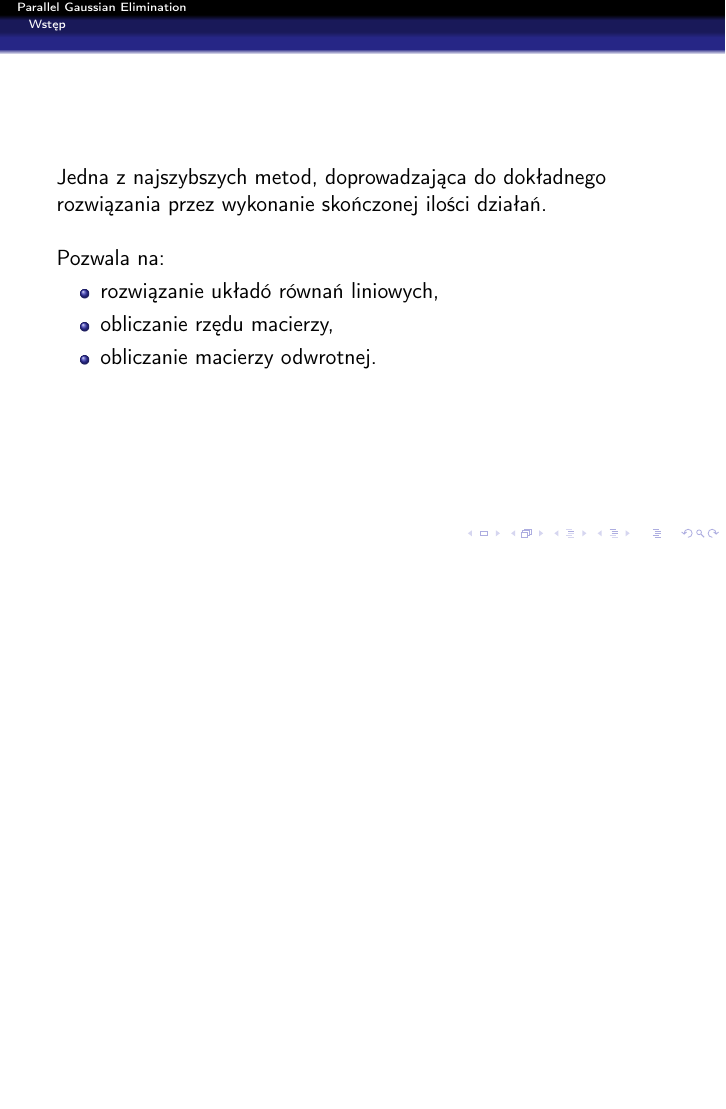
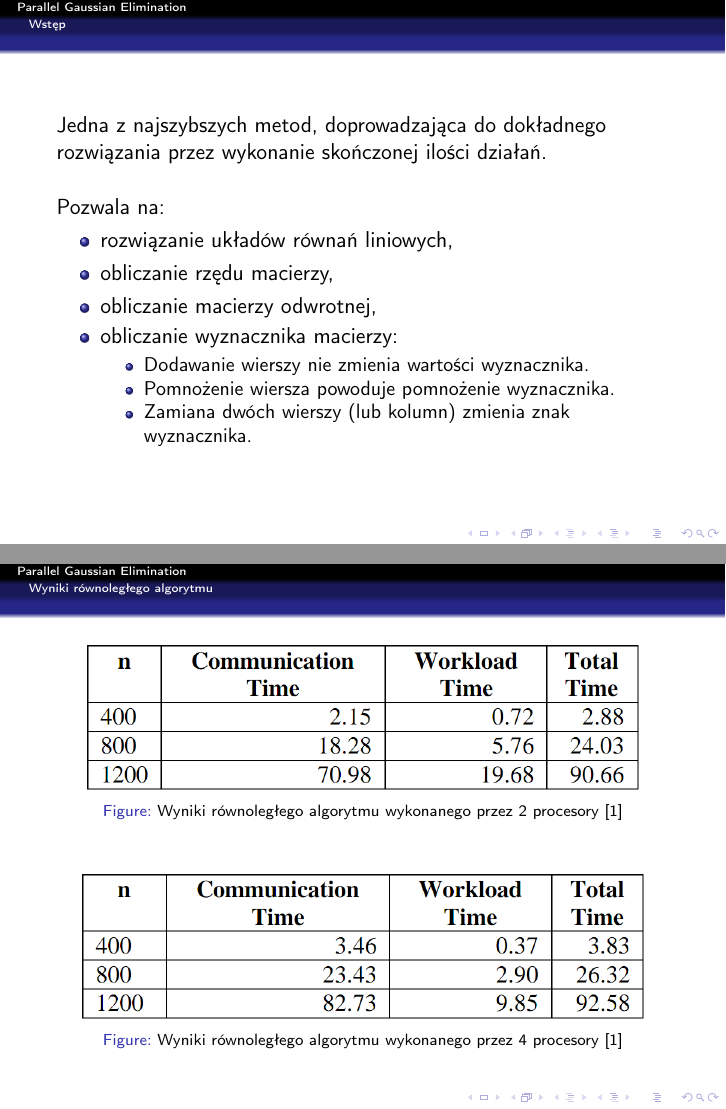
Before and after one commit to null00/parallelGauss, LaTeX slides (prezentacja.tex): page 2 of 6 before the commit and pages 2 and 6 of 7 after it, the two joined at a grey line, the shorter picture padded with empty space. Compiled offline with pdfLaTeX.

Commit message:
Updated introduction and added results.

```diff
--- a/prezentacja.tex
+++ b/prezentacja.tex
@@ -20,9 +20,15 @@
 		\newline \\
 		Pozwala na:
 		\begin{itemize}
-			\item rozwiązanie układó równań liniowych,
+			\item rozwiązanie układów równań liniowych,
 			\item obliczanie rzędu macierzy,
-			\item obliczanie macierzy odwrotnej.
+			\item obliczanie macierzy odwrotnej,
+			\item obliczanie wyznacznika macierzy:
+				\begin{itemize}
+					\item Dodawanie wierszy nie zmienia wartości wyznacznika.
+					\item Pomnożenie wiersza powoduje pomnożenie wyznacznika.
+					\item Zamiana dwóch wierszy (lub kolumn) zmienia znak wyznacznika.
+				\end{itemize}
 		\end{itemize}
 	\end{frame}
 
@@ -76,6 +82,17 @@
 			\item Problemem jest narzut komunikacji
 		\end{itemize}
 	\end{frame}
+	\section{Wyniki równoległego algorytmu}
+	\begin{frame}
+		\begin{figure}
+			\includegraphics[scale=0.3]{gfx/mpi_2proc.png}
+			\caption{ Wyniki równoległego algorytmu wykonanego przez 2 procesory \cite{pge} }
+		\end{figure}
+		\begin{figure}
+			\includegraphics[scale=0.3]{gfx/mpi_4proc.png}
+			\caption{ Wyniki równoległego algorytmu wykonanego przez 4 procesory \cite{pge} }
+		\end{figure}
+	\end{frame}
 
 	\section{Bibliografia}
 		\begin{frame}
```
Also changed, not shown: gfx/mpi_2proc.png (added), gfx/mpi_4proc.png (added), prezentacja.pdf, prezentacja.tex (2 more changed lines), 1 other file.
